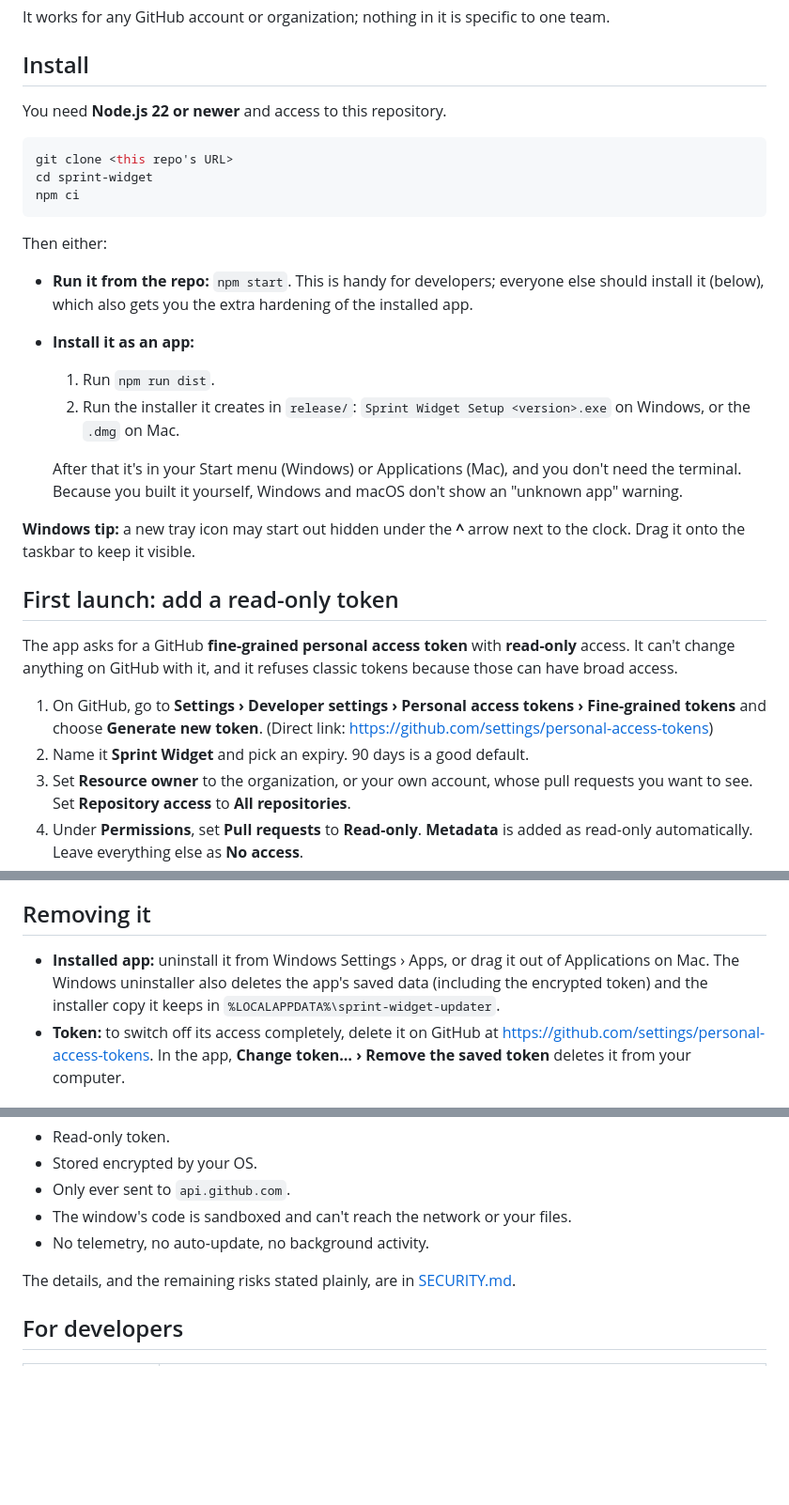
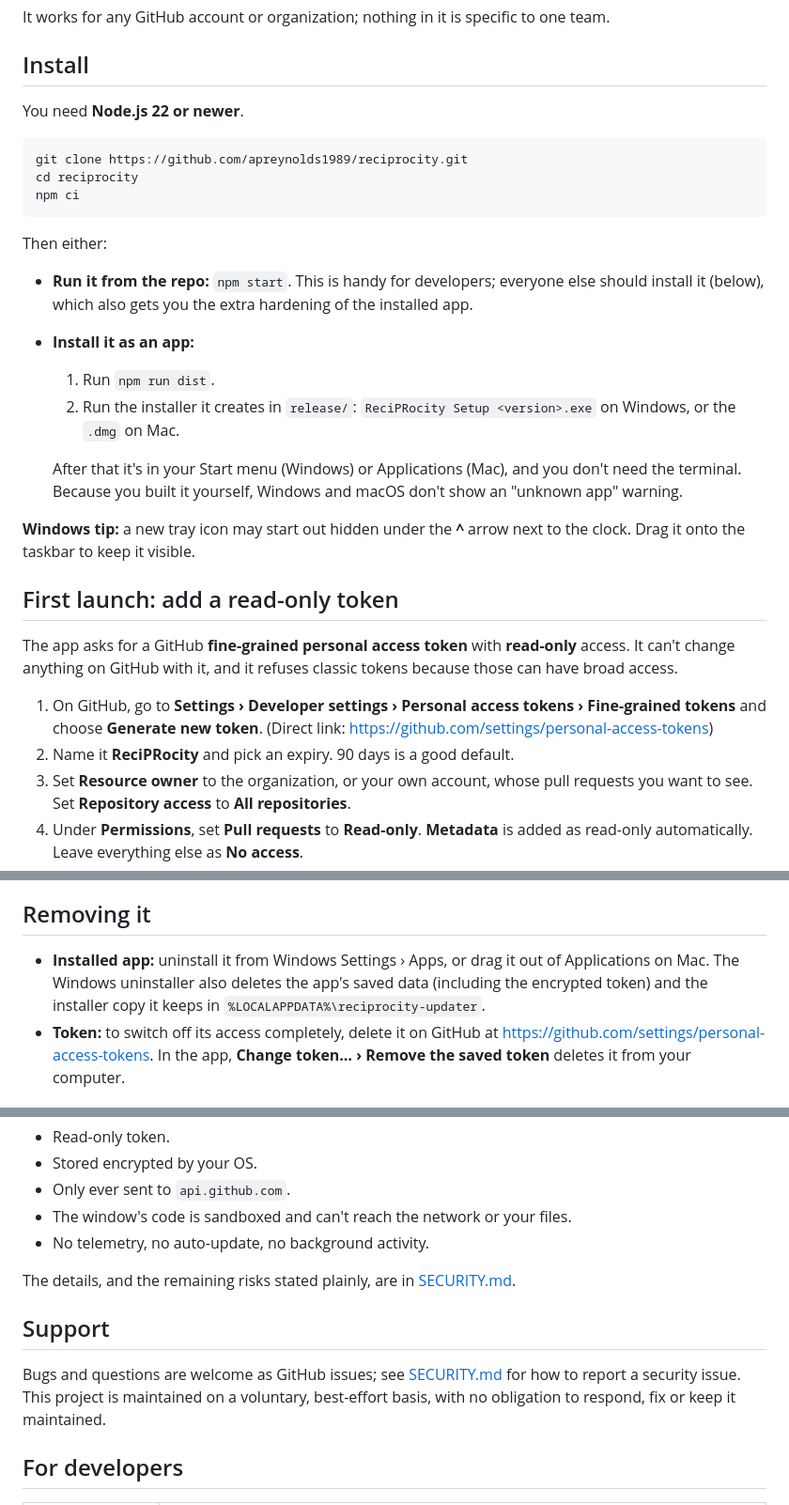
Before and after one commit to apreynolds1989/i-owe-two, a Markdown page: README.md, 3 parts joined by grey strips. Shown at 94% size. Rendered like a GitHub page; blank space fills up the shorter version.

````diff
--- a/README.md
+++ b/README.md
@@ -15,11 +20,11 @@ It works for any GitHub account or organization; nothing in it is specific to on
 
 ## Install
 
-You need **Node.js 22 or newer** and access to this repository.
+You need **Node.js 22 or newer**.
 
 ```bash
-git clone <this repo's URL>
-cd sprint-widget
+git clone https://github.com/apreynolds1989/reciprocity.git
+cd reciprocity
 npm ci
 ```
 
@@ -28,7 +33,7 @@ Then either:
 - **Run it from the repo:** `npm start`. This is handy for developers; everyone else should install it (below), which also gets you the extra hardening of the installed app.
 - **Install it as an app:**
   1. Run `npm run dist`.
-  2. Run the installer it creates in `release/`: `Sprint Widget Setup <version>.exe` on Windows, or the `.dmg` on Mac.
+  2. Run the installer it creates in `release/`: `ReciPRocity Setup <version>.exe` on Windows, or the `.dmg` on Mac.
 
   After that it's in your Start menu (Windows) or Applications (Mac), and you don't need the terminal. Because you built it yourself, Windows and macOS don't show an "unknown app" warning.
 
@@ -39,7 +44,7 @@ Then either:
 The app asks for a GitHub **fine-grained personal access token** with **read-only** access. It can't change anything on GitHub with it, and it refuses classic tokens because those can have broad access.
 
 1. On GitHub, go to **Settings › Developer settings › Personal access tokens › Fine-grained tokens** and choose **Generate new token**. (Direct link: https://github.com/settings/personal-access-tokens)
-2. Name it **Sprint Widget** and pick an expiry. 90 days is a good default.
+2. Name it **ReciPRocity** and pick an expiry. 90 days is a good default.
 3. Set **Resource owner** to the organization, or your own account, whose pull requests you want to see. Set **Repository access** to **All repositories**.
 4. Under **Permissions**, set **Pull requests** to **Read-only**. **Metadata** is added as read-only automatically. Leave everything else as **No access**.
 5. Generate the token, copy it, and paste it into the app.
@@ -77,7 +82,7 @@ Installing a new version over the old one keeps your settings and token. Please
 
 ## Removing it
 
-- **Installed app:** uninstall it from Windows Settings › Apps, or drag it out of Applications on Mac. The Windows uninstaller also deletes the app's saved data (including the encrypted token) and the installer copy it keeps in `%LOCALAPPDATA%\sprint-widget-updater`.
+- **Installed app:** uninstall it from Windows Settings › Apps, or drag it out of Applications on Mac. The Windows uninstaller also deletes the app's saved data (including the encrypted token) and the installer copy it keeps in `%LOCALAPPDATA%\reciprocity-updater`.
 - **Token:** to switch off its access completely, delete it on GitHub at https://github.com/settings/personal-access-tokens. In the app, **Change token… › Remove the saved token** deletes it from your computer.
 
 ## Safety
@@ -91,6 +96,10 @@ The short version:
 - No telemetry, no auto-update, no background activity.
 
 The details, and the remaining risks stated plainly, are in [SECURITY.md](SECURITY.md).
+
+## Support
+
+Bugs and questions are welcome as GitHub issues; see [SECURITY.md](SECURITY.md#reporting-a-problem) for how to report a security issue. This project is maintained on a voluntary, best-effort basis, with no obligation to respond, fix or keep it maintained.
 
 ## For developers
 
````
Also changed, not shown: other parts of README.md (+10 -1 lines), SECURITY.md (+4 -2 lines), assets/title-dark.png (added), assets/title-light.png (added), 11 other files.
